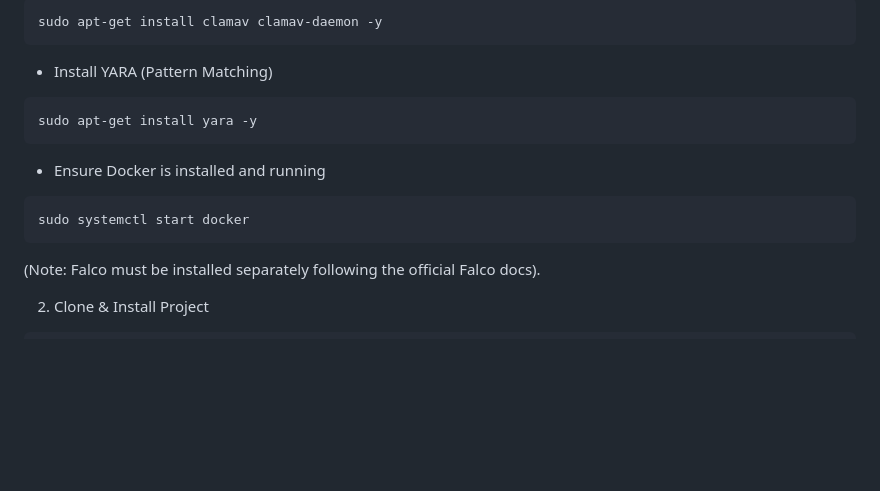
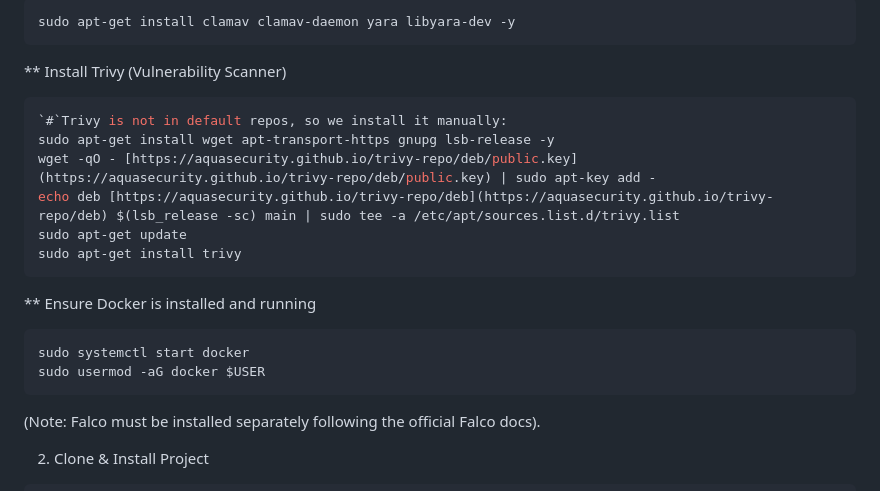
Before and after one commit to Dororo019/Hybrid-Framework-for-Detecting-Vulnerable-and-Malicious-Docker-Images, a Markdown page: malicious-docker-images-scanner/README.md, the part around the change printed below. Drawn GitHub-style; blank space fills up the shorter version.

````diff
--- a/malicious-docker-images-scanner/README.md
+++ b/malicious-docker-images-scanner/README.md
@@ -71,15 +72,19 @@ sudo apt-get update
 ```bash
-sudo apt-get install clamav clamav-daemon -y
+sudo apt-get install clamav clamav-daemon yara libyara-dev -y
 ```
-
-* Install YARA (Pattern Matching)
+** Install Trivy (Vulnerability Scanner)
 ```bash
-sudo apt-get install yara -y
+`#`Trivy is not in default repos, so we install it manually:
+sudo apt-get install wget apt-transport-https gnupg lsb-release -y
+wget -qO - [https://aquasecurity.github.io/trivy-repo/deb/public.key](https://aquasecurity.github.io/trivy-repo/deb/public.key) | sudo apt-key add -
+echo deb [https://aquasecurity.github.io/trivy-repo/deb](https://aquasecurity.github.io/trivy-repo/deb) $(lsb_release -sc) main | sudo tee -a /etc/apt/sources.list.d/trivy.list
+sudo apt-get update
+sudo apt-get install trivy
 ```
-
-* Ensure Docker is installed and running
+** Ensure Docker is installed and running
 ```bash
 sudo systemctl start docker
+sudo usermod -aG docker $USER
 ```
 (Note: Falco must be installed separately following the official Falco docs).
 
````
Also changed, not shown: other parts of malicious-docker-images-scanner/README.md (+6 -4 lines).
